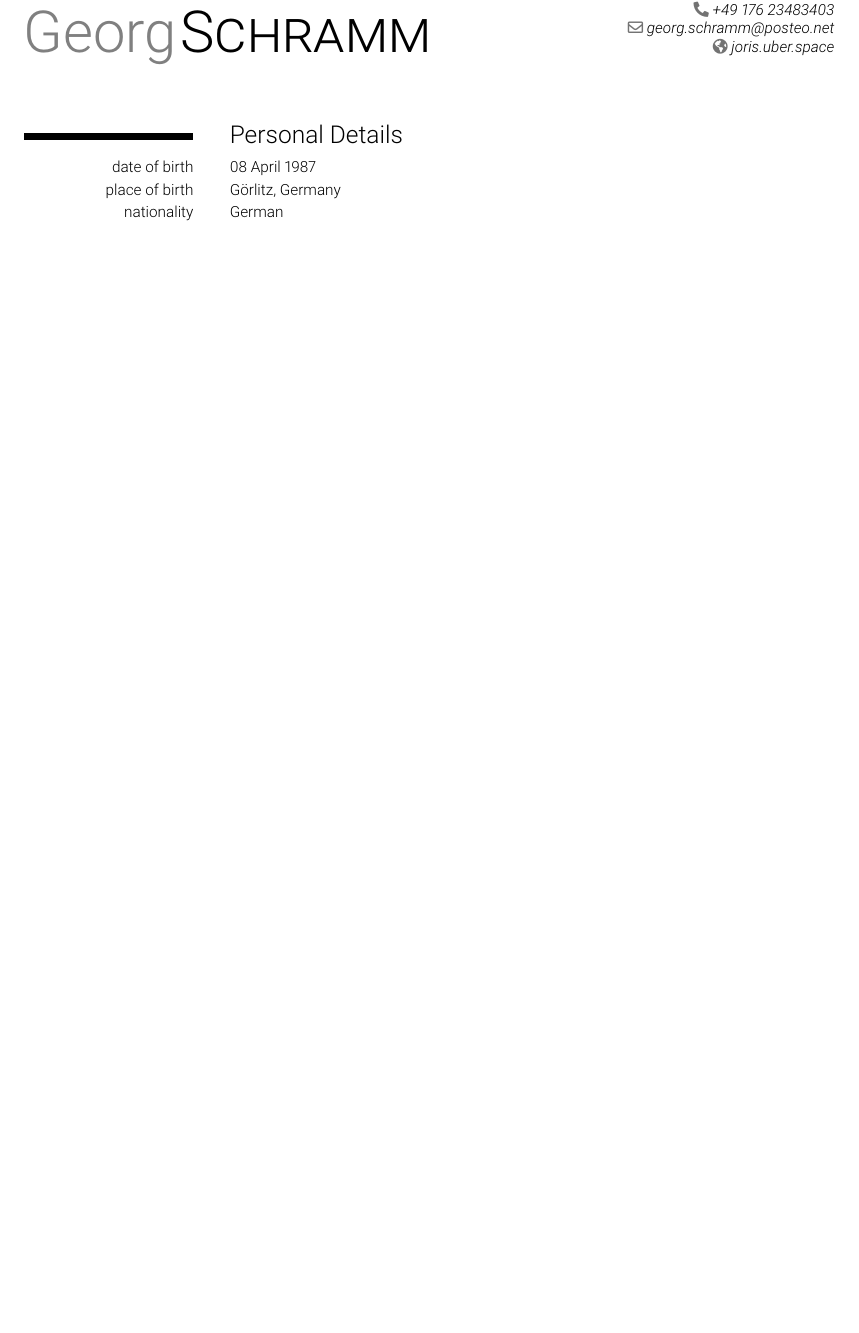
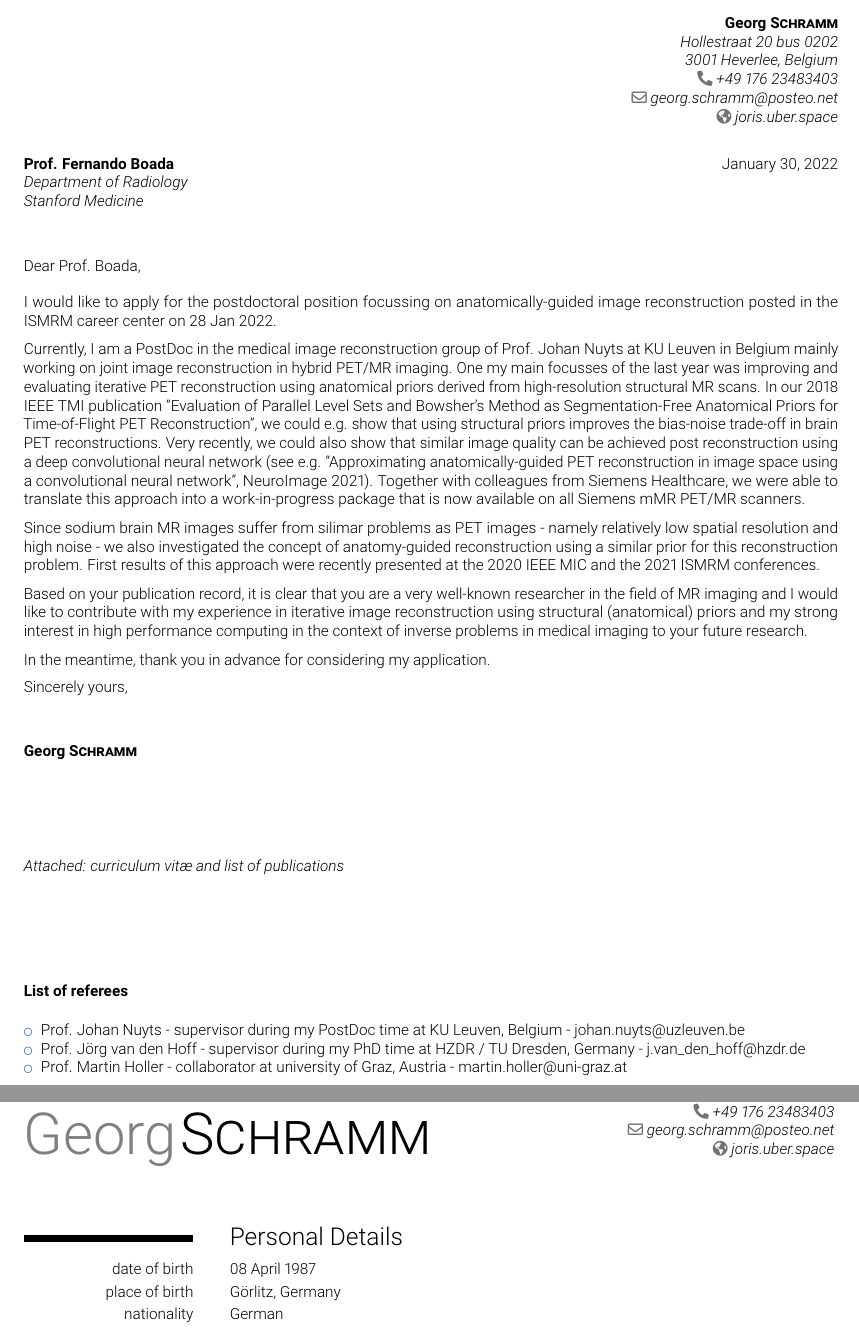
Before and after one commit to gschramm/cv, a LaTeX CV (cv_en.tex, which reads coverletter.tex): part of page 1 of 3 before the commit and two parts of pages 1 and 2 of 4 after it, the two joined at a grey line, cut at the place of the change, the shorter picture padded with empty space. Compiled offline with pdfLaTeX.

Commit message:
add new coverletter

```diff
--- a/coverletter.tex
+++ b/coverletter.tex
@@ -1,6 +1,6 @@
-\recipient{Prof. Ir. Johan Nuyts}{Nuclear Medicine and Medical Imaging Research Center \\ K.U.Leuven \bigskip} % Letter recipient
+\recipient{Prof. Fernando Boada}{Department of Radiology \\ Stanford Medicine \bigskip} % Letter rec
 \date{\today} % Letter date
-\opening{Dear Prof. Nuyts,} % Opening greeting
+\opening{Dear Prof. Boada,} % Opening greeting
 \closing{Sincerely yours,} % Closing phrase
 \enclosure[Attached]{curriculum vit\ae{} and list of publications} % List of enclosed documents
 
@@ -9,3 +9,6 @@
 \begin{minipage}{\textwidth} %create minipage
 \setlength{\parskip}{0.2cm}% restore the value
 
+I would like to apply for the postdoctoral position focussing on
+anatomically-guided image reconstruction posted in the ISMRM career center
+on 28 Jan 2022.
@@ -15 +15,18 @@ Joint Reconstruction" in your group.
 
+Currently, I am a PostDoc in the medical image reconstruction group of
+Prof. Johan Nuyts at KU Leuven in Belgium mainly working on joint image
+reconstruction in hybrid PET/MR imaging.
+One my main focusses of the last year was improving and evaluating
+iterative PET reconstruction using anatomical priors derived from
+high-resolution structural MR scans.
+In our 2018 IEEE TMI publication ``Evaluation of Parallel Level Sets and Bowsher’s
+Method as Segmentation-Free Anatomical Priors for Time-of-Flight PET Reconstruction'',
+we could e.g. show that using structural priors improves the bias-noise
+trade-off in brain PET reconstructions.
+Very recently, we could also show that similar image quality can be achieved
+post reconstruction using a deep convolutional neural network
+(see e.g. ``Approximating anatomically-guided PET reconstruction in image space
+using a convolutional neural network'', NeuroImage 2021).
+Together with colleagues from Siemens Healthcare, we were able to translate
+this approach into a work-in-progress package that is now available on
+all Siemens mMR PET/MR scanners.
@@ -23 +33,7 @@ imaging using one of the first PET/MR scanners world-wide.
 
+Since sodium brain MR images suffer from silimar problems as PET images - namely
+relatively low spatial resolution and high noise - we also investigated the
+concept of anatomy-guided reconstruction using a similar prior for this
+reconstruction problem.
+First results of this approach were recently presented at the 2020 IEEE MIC
+and the 2021 ISMRM conferences.
@@ -27 +40,6 @@ These skills include:
 
+Based on your publication record, it is clear that you are a very well-known
+researcher in the field of MR imaging and I would like to contribute with
+my experience in iterative image reconstruction using structural
+(anatomical) priors and my strong interest in high performance computing in the
+context of inverse problems in medical imaging to your future research.
@@ -39 +46,2 @@ These skills include:
 
+In the meantime, thank you in advance for considering my application.
@@ -50,4 +50,12 @@ my application.
 
 \makeletterclosing % Print letter signature
 
+\textbf{List of referees}
+\bigskip
+\begin{itemize}
+\item Prof. Johan Nuyts - supervisor during my PostDoc time at KU Leuven, Belgium - \href{mailto:johan.nuyts@uzleuven.be}{johan.nuyts@uzleuven.be}
+\item Prof. J\"org van den Hoff - supervisor during my PhD time at HZDR / TU Dresden, Germany - \href{mailto:j.van_den_hoff@hzdr.de}{j.van\_den\_hoff@hzdr.de}
+\item Prof. Martin Holler - collaborator at university of Graz, Austria - \href{mailto:martin.holler@uni-graz.at}{martin.holler@uni-graz.at}
+\end{itemize}
+
 \clearpage
```
Also changed, not shown: cv_en.tex (+1 -1 lines), cv_en.pdf, coverletter.tex (32 more changed lines), 1 other file.
